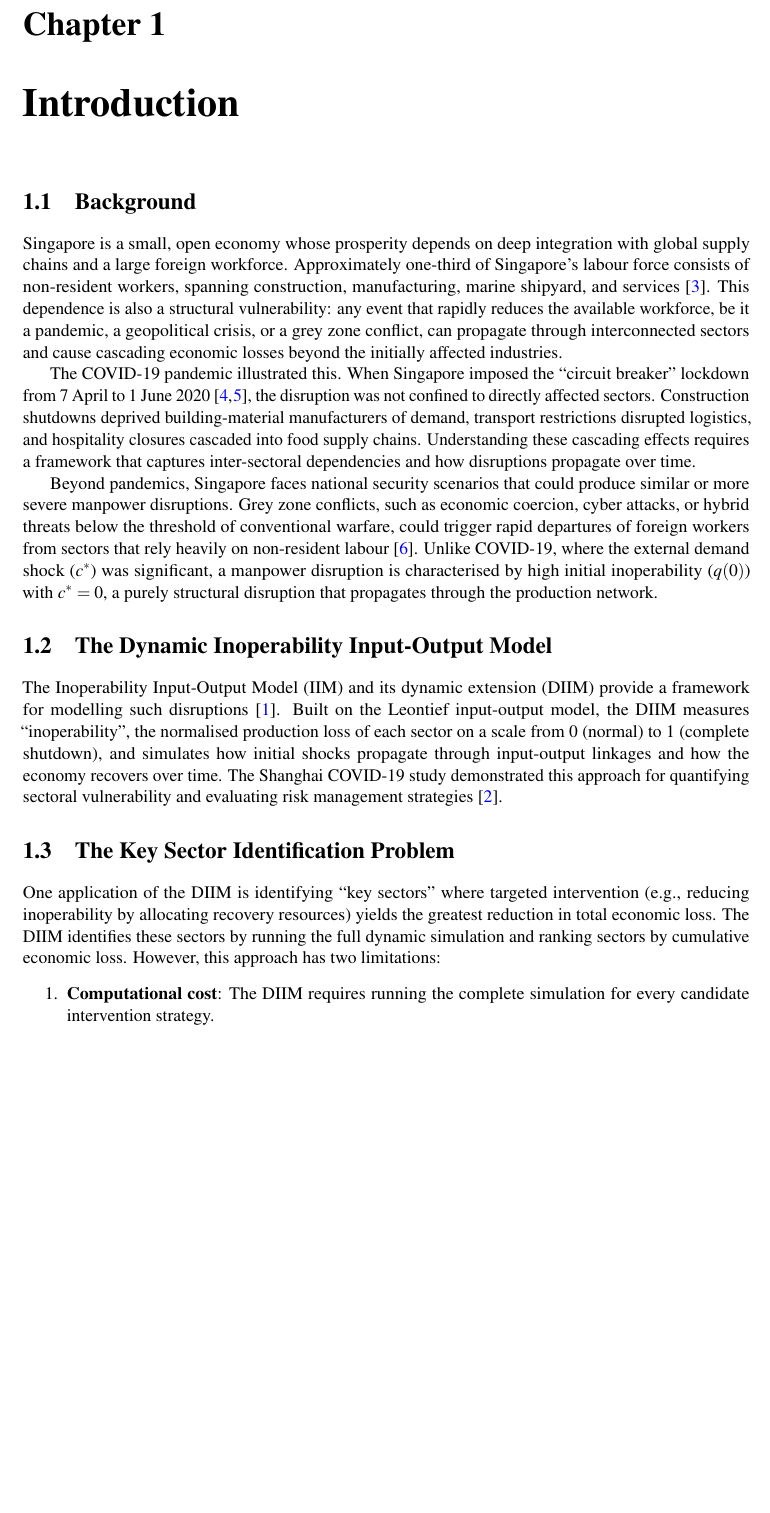
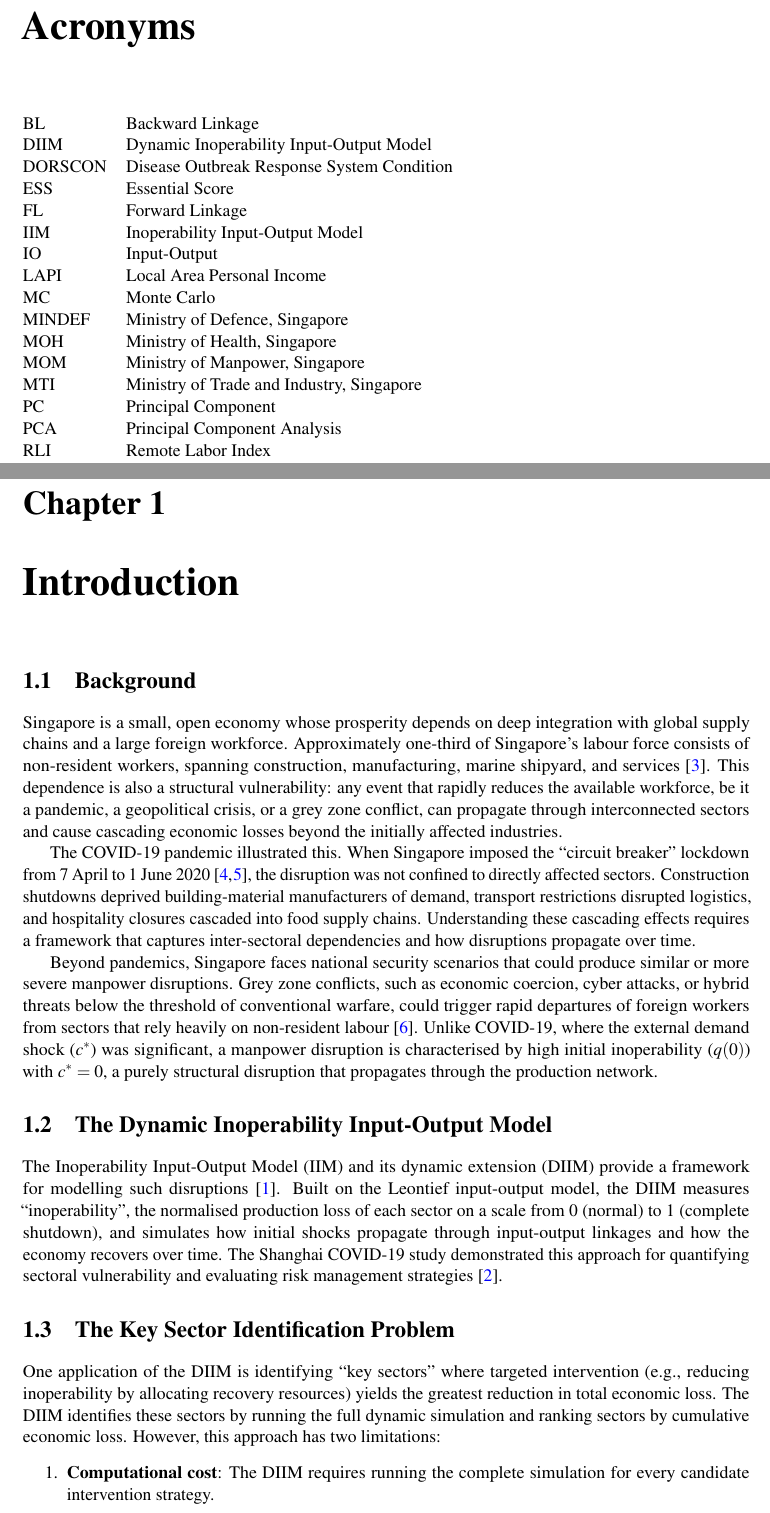
Before and after one commit to yeohyuyong/FYP-Code, a LaTeX thesis (fyp report/main.tex, which reads fyp report/Front/Acronyms.tex): part of page 7 of 47 before the commit and two parts of pages 7 and 8 of 48 after it, the two joined at a grey line, cut at the place of the change, the shorter picture padded with empty space. Compiled offline with pdfLaTeX.

Commit message:
Add acronyms page to report
- Populate Acronyms.tex with 16 project-specific acronyms (DIIM, IIM, IO, PCA, BL, FL, RLI, ESS, LAPI, MC, DORSCON, MOM, MOH, MTI, MINDEF, PC)
- Uncomment \include{Front/Acronyms} in main.tex to include the page in the compiled PDF

```diff
--- a/fyp report/Front/Acronyms.tex
+++ b/fyp report/Front/Acronyms.tex
@@ -6,6 +6,23 @@
 %\end{center}
 \addcontentsline{toc}{chapter}{Acronyms}
 
-Acronyms goes here.
+\begin{tabular}{@{}ll@{}}
+BL      & Backward Linkage \\
+DIIM    & Dynamic Inoperability Input-Output Model \\
+DORSCON & Disease Outbreak Response System Condition \\
+ESS     & Essential Score \\
+FL      & Forward Linkage \\
+IIM     & Inoperability Input-Output Model \\
+IO      & Input-Output \\
+LAPI    & Local Area Personal Income \\
+MC      & Monte Carlo \\
+MINDEF  & Ministry of Defence, Singapore \\
+MOH     & Ministry of Health, Singapore \\
+MOM     & Ministry of Manpower, Singapore \\
+MTI     & Ministry of Trade and Industry, Singapore \\
+PC      & Principal Component \\
+PCA     & Principal Component Analysis \\
+RLI     & Remote Labor Index \\
+\end{tabular}
 
 %=== END OF ACRONYMS ===
--- a/fyp report/main.tex
+++ b/fyp report/main.tex
@@ -40,7 +40,7 @@
 
 \include{Front/Abstract}
 \include{Front/Acknowledgement}
-%\include{Front/Acronyms}
+\include{Front/Acronyms}
 %\include{Front/Symbols}
 
 %\listoffigures
```
